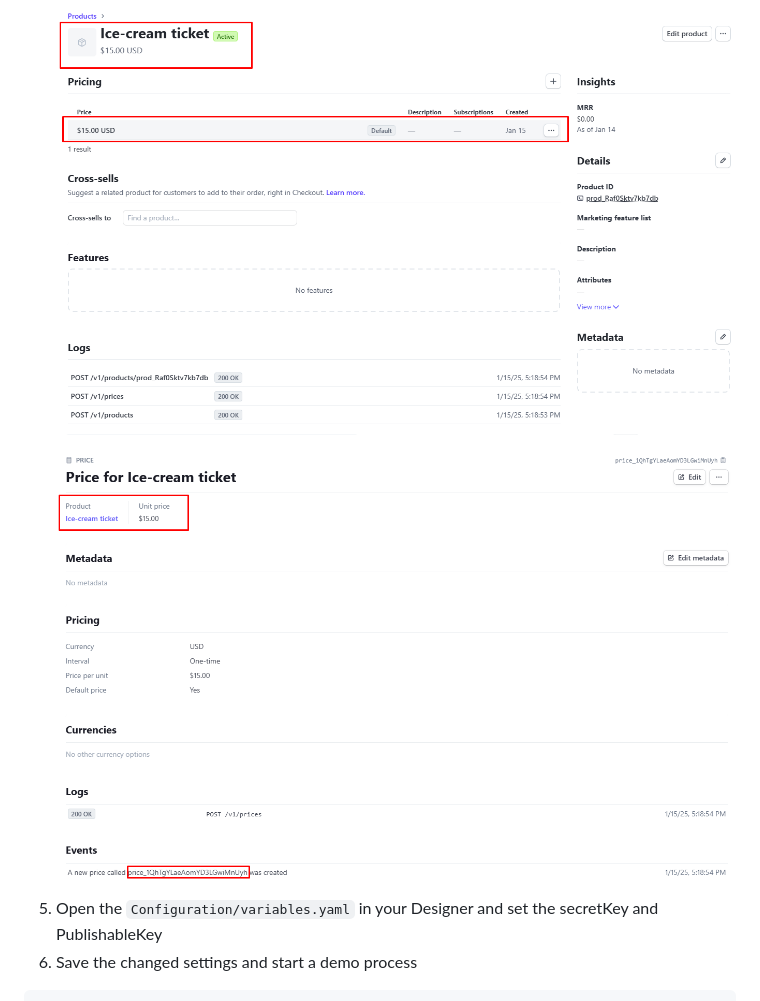
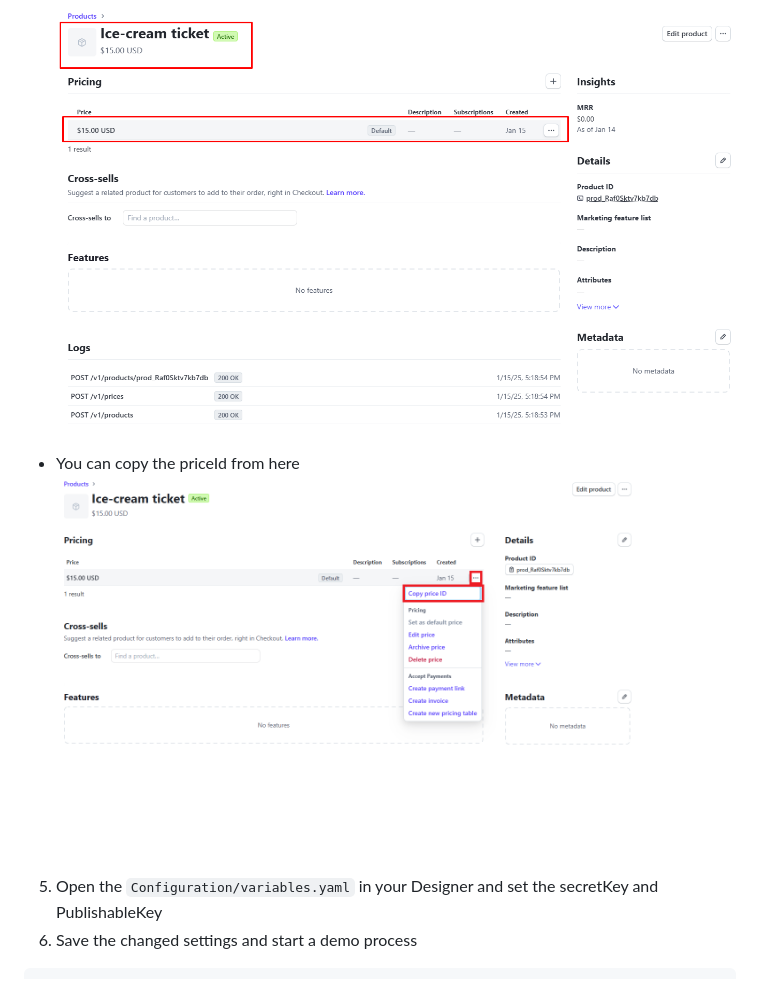
Before and after one commit to axonivy-market/stripe-connector, a Markdown page: stripe-connector-product/README.md, the part around the change. Rendered like a GitHub page; pictures changed too: stripe-connector-product/images/copy_priceId.png (added), stripe-connector-product/images/get_PriceId.png (deleted).

Commit message:
MARP-2338 Update README file to copy priceId

```diff
--- a/stripe-connector-product/README.md
+++ b/stripe-connector-product/README.md
@@ -49,7 +49,8 @@ The **priceId** is a unique identifier for a price in Stripe. It is automaticall
 ![](images/add_product.png)
 4. Access the products to obtain the price ID of this product.
 ![](images/go_to_product_get_priceId.png)
-![](images/get_PriceId.png)
+  - You can copy the priceId from here
+![](images/copy_priceId.png)
 5. Open the `Configuration/variables.yaml` in your Designer and set the secretKey and PublishableKey
 6. Save the changed settings and start a demo process
 
```
